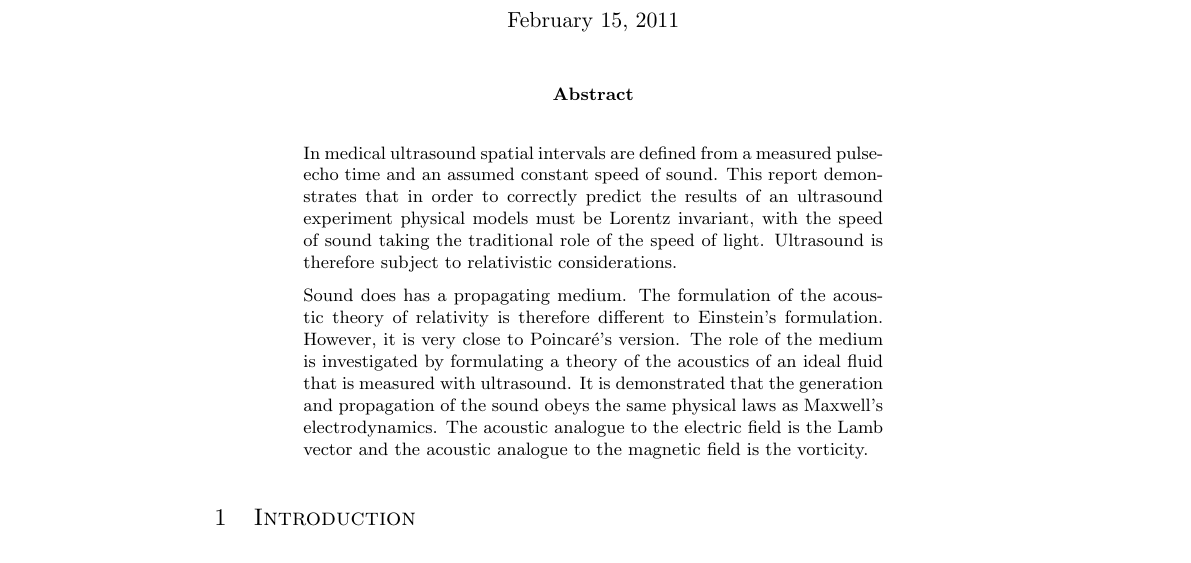
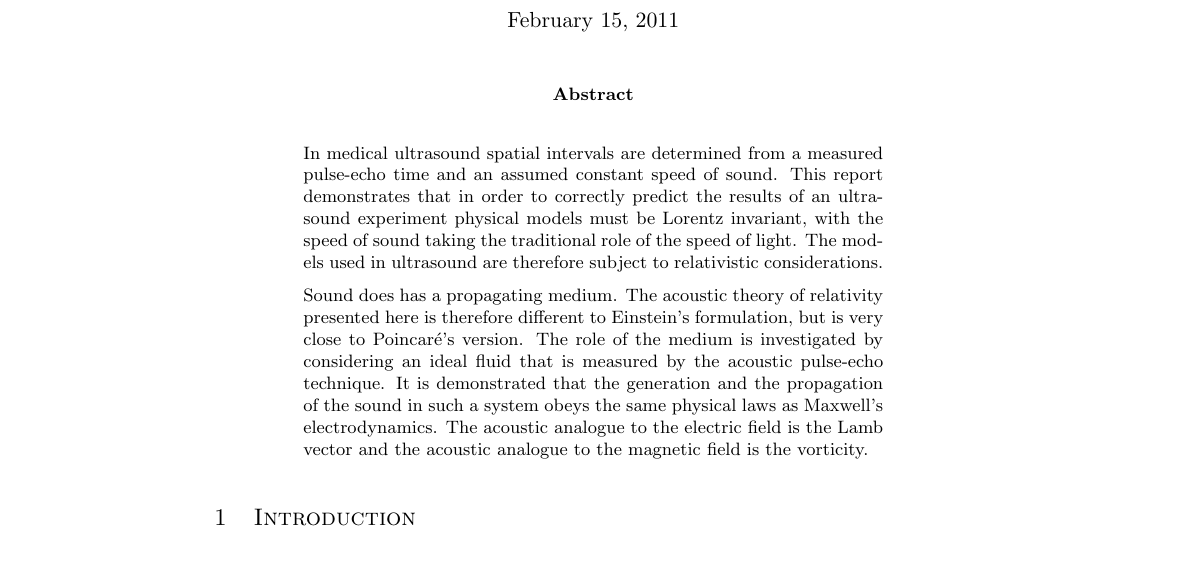
Before and after one commit to thshorrock/acoustic-relativity, a LaTeX book (acoustic_relativity.tex): part of page 1 of 18, cut so that both start at the same text. The pictures show the PDF file acoustic_relativity.pdf that the author committed with the source.

Commit message:
improved abstract

```diff
--- a/acoustic_relativity.tex
+++ b/acoustic_relativity.tex
@@ -245,14 +245,14 @@ In medical ultrasound spatial intervals are defined from a measured pulse-echo t
 %In order to measure distances a constant speed of sound must be assumed.
 This report demonstrates that in order to correctly predict the results of an ultrasound experiment
 physical models must be Lorentz invariant, with the speed of sound taking the traditional  role of the speed of light.
-Ultrasound is therefore subject to relativistic considerations.
+The models used in ultrasound are therefore subject to relativistic considerations.
 
 Sound does has a propagating medium.
-The formulation of the acoustic theory of relativity is therefore different to Einstein's formulation.
-However, it is very close to \Poincare's version.
-The role of the medium is investigated by formulating a theory of the acoustics of an
-ideal fluid that is measured with ultrasound.
-It is demonstrated that the generation and propagation of the sound obeys the same physical laws as Maxwell's  electrodynamics.
+The  acoustic theory of relativity presented here is therefore  different to Einstein's formulation,
+but is very close to \Poincare's version.
+The role of the medium is investigated by considering  an
+ideal fluid that is measured by the acoustic pulse-echo technique.
+It is demonstrated that the generation and the propagation of the sound in such a system obeys the same physical laws as Maxwell's  electrodynamics.
 The acoustic analogue to the electric field is the Lamb vector
 and the acoustic analogue to the magnetic field is the vorticity.
 
```
Also changed, not shown: acoustic_relativity.pdf, acoustic_relativity.tex (2 more changed lines), 1 other file.
